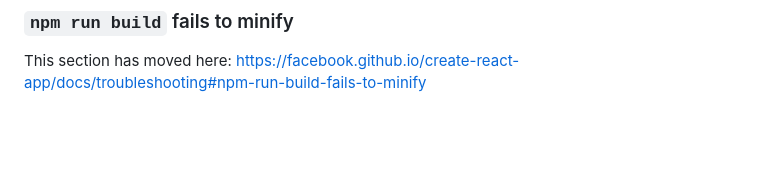
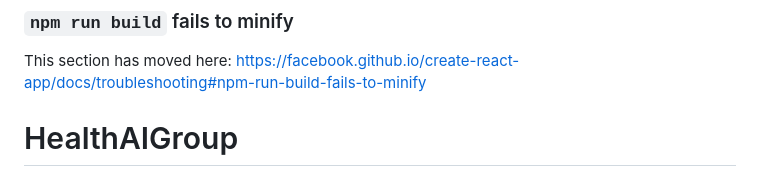
Before and after one commit to evanmulcare/HealthAIGroup, a Markdown page: README.md, the part around the change. GitHub-like rendering; blank space fills up the shorter version.

```diff
--- a/README.md
+++ b/README.md
@@ -68,3 +68,4 @@ This section has moved here: [https://facebook.github.io/create-react-app/docs/d
 ### `npm run build` fails to minify
 
 This section has moved here: [https://facebook.github.io/create-react-app/docs/troubleshooting#npm-run-build-fails-to-minify](https://facebook.github.io/create-react-app/docs/troubleshooting#npm-run-build-fails-to-minify)
+# HealthAIGroup
```
